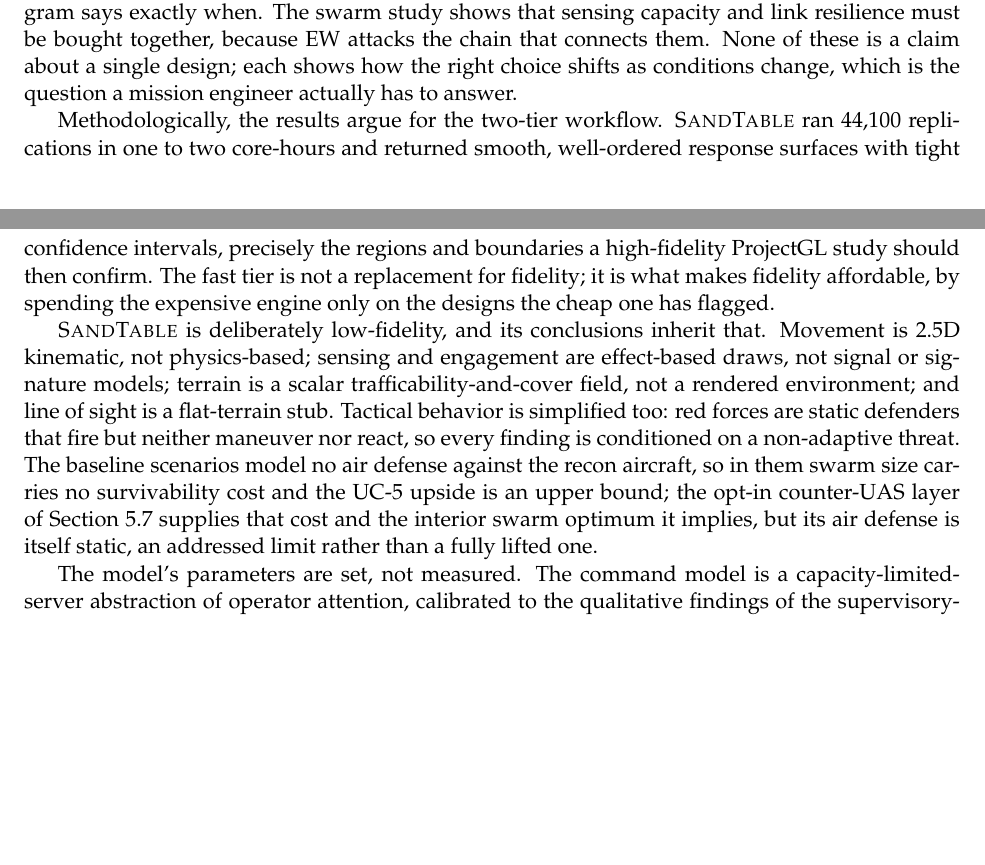
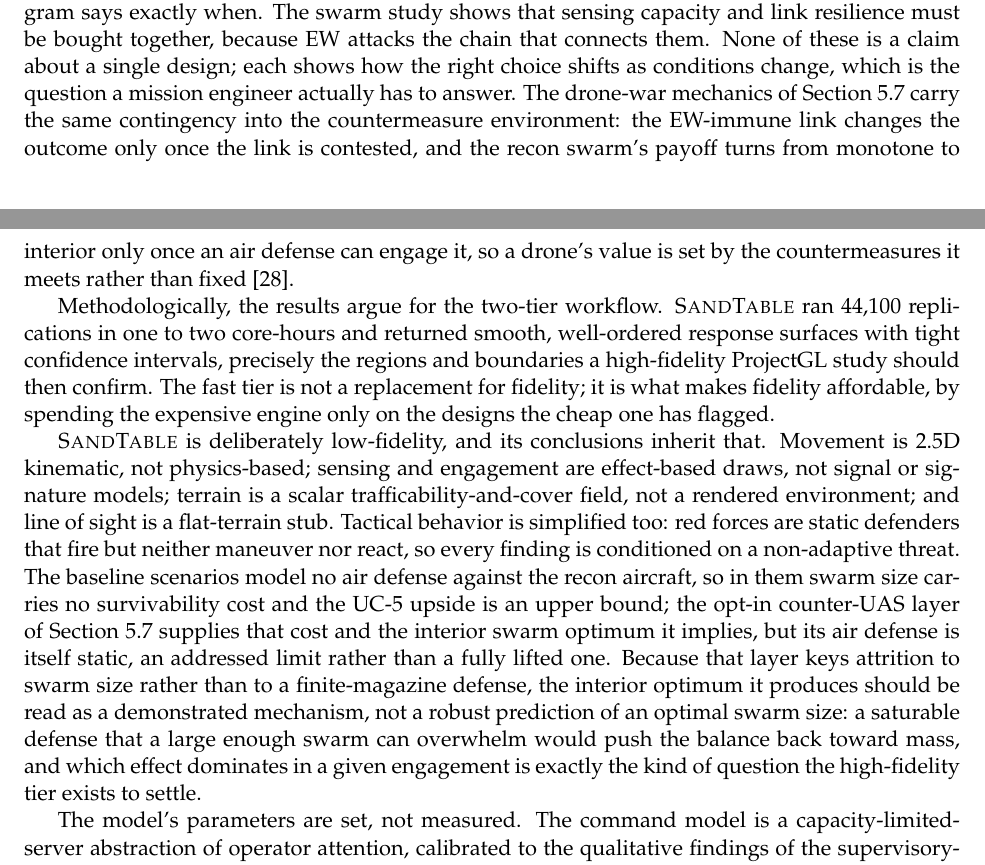
Before and after one commit to VadimSokolov/sandtable, a LaTeX paper (report/main.tex): two parts of pages 23 and 24 of 29, joined at a grey line, cut so that both start at the same text, the shorter picture padded with empty space. Compiled offline with pdfLaTeX.

Commit message:
Scope the counter-UAS interior optimum as a mechanism demo.
Call the drone-war extension motivation rather than grounding, bridge contingency into Discussion, and state that the swarm-size peak is not a robust optimum prediction.

```diff
--- a/report/main.tex
+++ b/report/main.tex
@@ -364,12 +364,12 @@
 \section{Discussion}
 \label{sec:discussion}
 
-The route, control, and swarm studies make the same point in different settings: the best design is not fixed but \emph{contingent} on the contested-conditions axis, and \sandtable{} locates where it flips. Route choice prices tempo against survivability so a planner can pick a point on the frontier to match the mission. The centerpiece turns span of control and communications state into a single rule: hand control to autonomy sooner as either span or degradation grows, and the phase diagram says exactly when. The swarm study shows that sensing capacity and link resilience must be bought together, because EW attacks the chain that connects them. None of these is a claim about a single design; each shows how the right choice shifts as conditions change, which is the question a mission engineer actually has to answer.
+The route, control, and swarm studies make the same point in different settings: the best design is not fixed but \emph{contingent} on the contested-conditions axis, and \sandtable{} locates where it flips. Route choice prices tempo against survivability so a planner can pick a point on the frontier to match the mission. The centerpiece turns span of control and communications state into a single rule: hand control to autonomy sooner as either span or degradation grows, and the phase diagram says exactly when. The swarm study shows that sensing capacity and link resilience must be bought together, because EW attacks the chain that connects them. None of these is a claim about a single design; each shows how the right choice shifts as conditions change, which is the question a mission engineer actually has to answer. The drone-war mechanics of Section~\ref{subsec:drone} carry the same contingency into the countermeasure environment: the EW-immune link changes the outcome only once the link is contested, and the recon swarm's payoff turns from monotone to interior only once an air defense can engage it, so a drone's value is set by the countermeasures it meets rather than fixed \citep{kunertova2023depends}.
 
 Methodologically, the results argue for the two-tier workflow. \sandtable{} ran 44,100 replications in one to two core-hours and returned smooth, well-ordered response surfaces with tight confidence intervals, precisely the regions and boundaries a high-fidelity ProjectGL study should then confirm. The fast tier is not a replacement for fidelity; it is what makes fidelity affordable, by spending the expensive engine only on the designs the cheap one has flagged.
 
 
-\sandtable{} is deliberately low-fidelity, and its conclusions inherit that. Movement is 2.5D kinematic, not physics-based; sensing and engagement are effect-based draws, not signal or signature models; terrain is a scalar trafficability-and-cover field, not a rendered environment; and line of sight is a flat-terrain stub. Tactical behavior is simplified too: red forces are static defenders that fire but neither maneuver nor react, so every finding is conditioned on a non-adaptive threat. The baseline scenarios model no air defense against the recon aircraft, so in them swarm size carries no survivability cost and the UC-5 upside is an upper bound; the opt-in counter-UAS layer of Section~\ref{subsec:drone} supplies that cost and the interior swarm optimum it implies, but its air defense is itself static, an addressed limit rather than a fully lifted one.
+\sandtable{} is deliberately low-fidelity, and its conclusions inherit that. Movement is 2.5D kinematic, not physics-based; sensing and engagement are effect-based draws, not signal or signature models; terrain is a scalar trafficability-and-cover field, not a rendered environment; and line of sight is a flat-terrain stub. Tactical behavior is simplified too: red forces are static defenders that fire but neither maneuver nor react, so every finding is conditioned on a non-adaptive threat. The baseline scenarios model no air defense against the recon aircraft, so in them swarm size carries no survivability cost and the UC-5 upside is an upper bound; the opt-in counter-UAS layer of Section~\ref{subsec:drone} supplies that cost and the interior swarm optimum it implies, but its air defense is itself static, an addressed limit rather than a fully lifted one. Because that layer keys attrition to swarm size rather than to a finite-magazine defense, the interior optimum it produces should be read as a demonstrated mechanism, not a robust prediction of an optimal swarm size: a saturable defense that a large enough swarm can overwhelm would push the balance back toward mass, and which effect dominates in a given engagement is exactly the kind of question the high-fidelity tier exists to settle.
 
 The model's parameters are set, not measured. The command model is a capacity-limited-server abstraction of operator attention, calibrated to the qualitative findings of the supervisory-control literature rather than to human-subject data; and the lethality probabilities and the C0--C5 latency and drop values are hand-set, so they, not measured link or weapon data, fix where the crossover falls and how fast the sensor-to-shooter chain degrades. The studies also use fixed heuristic behaviors rather than learned or reinforcement-learning policies, a single operator with no handoff or dynamic span reallocation, and three scenarios with small teams; extrapolation to larger forces, multi-operator command, or adaptive policies is untested.
 
```
Also changed, not shown: report/main.tex (2 more changed lines).
